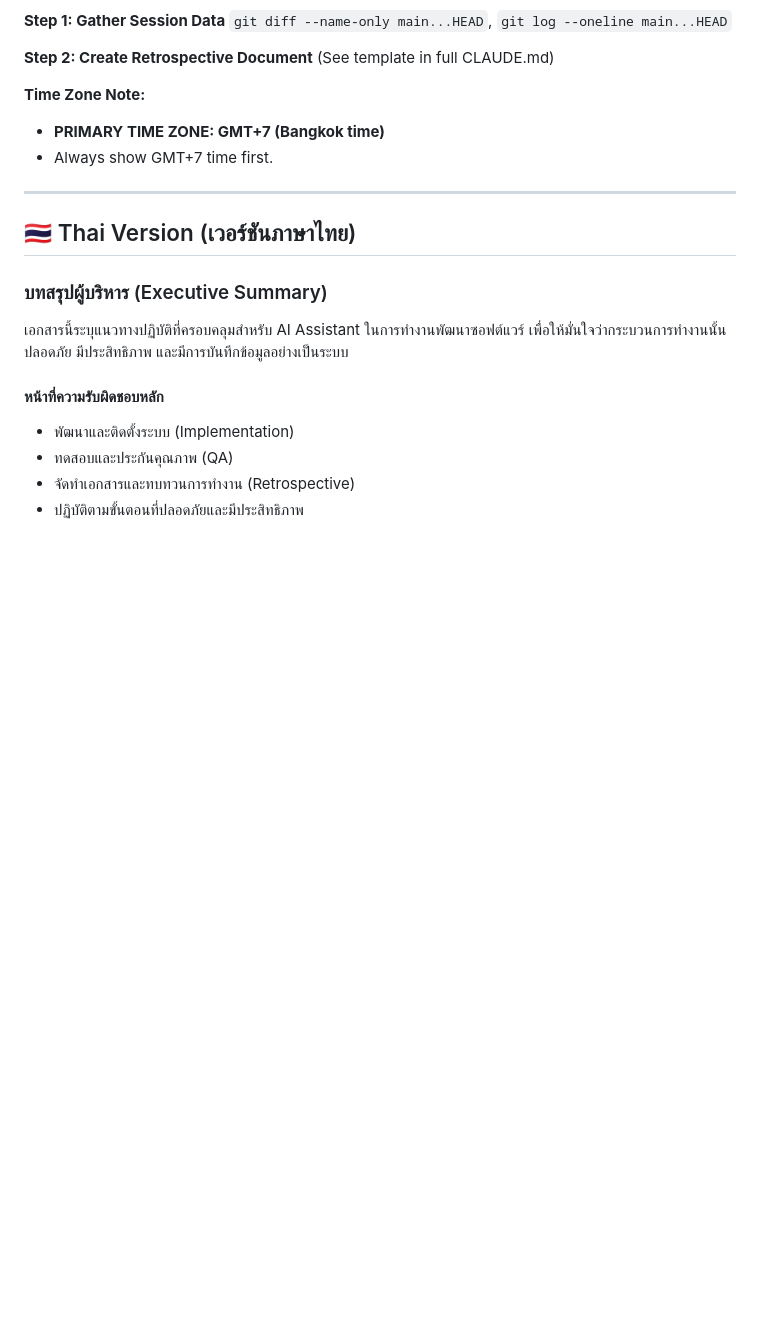
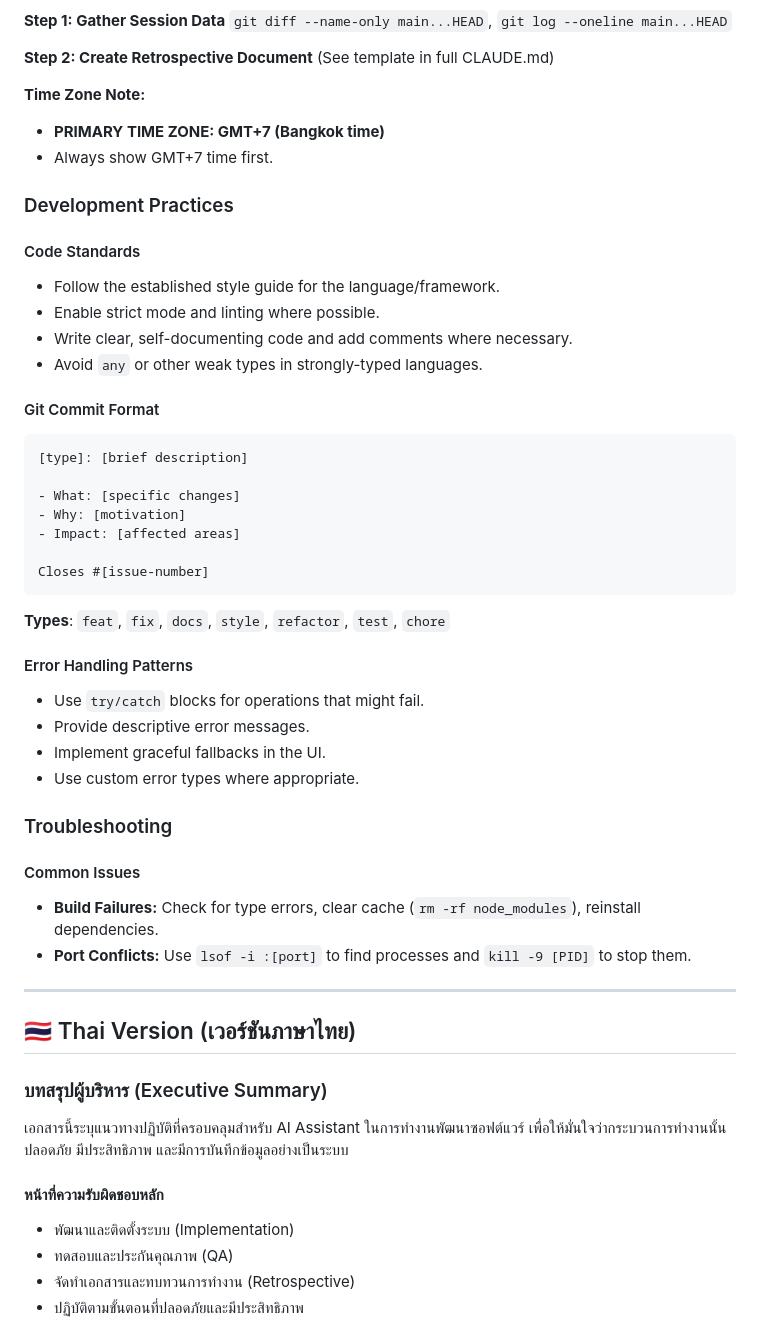
Before and after one commit to suyadasina/Claude-workshop, a Markdown page: GEMINI.md, the part around the change printed below. Drawn GitHub-style; blank space fills up the shorter version.

````diff
--- a/GEMINI.md
+++ b/GEMINI.md
@@ -173,6 +173,38 @@ EOF
 *   **PRIMARY TIME ZONE: GMT+7 (Bangkok time)**
 *   Always show GMT+7 time first.
 
+### Development Practices
+
+#### Code Standards
+*   Follow the established style guide for the language/framework.
+*   Enable strict mode and linting where possible.
+*   Write clear, self-documenting code and add comments where necessary.
+*   Avoid `any` or other weak types in strongly-typed languages.
+
+#### Git Commit Format
+```
+[type]: [brief description]
+
+- What: [specific changes]
+- Why: [motivation]
+- Impact: [affected areas]
+
+Closes #[issue-number]
+```
+**Types**: `feat`, `fix`, `docs`, `style`, `refactor`, `test`, `chore`
+
+#### Error Handling Patterns
+*   Use `try/catch` blocks for operations that might fail.
+*   Provide descriptive error messages.
+*   Implement graceful fallbacks in the UI.
+*   Use custom error types where appropriate.
+
+### Troubleshooting
+
+#### Common Issues
+*   **Build Failures:** Check for type errors, clear cache (`rm -rf node_modules`), reinstall dependencies.
+*   **Port Conflicts:** Use `lsof -i :[port]` to find processes and `kill -9 [PID]` to stop them.
+
 ---
 
 ## 🇹🇭 Thai Version (เวอร์ชันภาษาไทย)
````
Also changed, not shown: other parts of GEMINI.md (+31 -0 lines).
